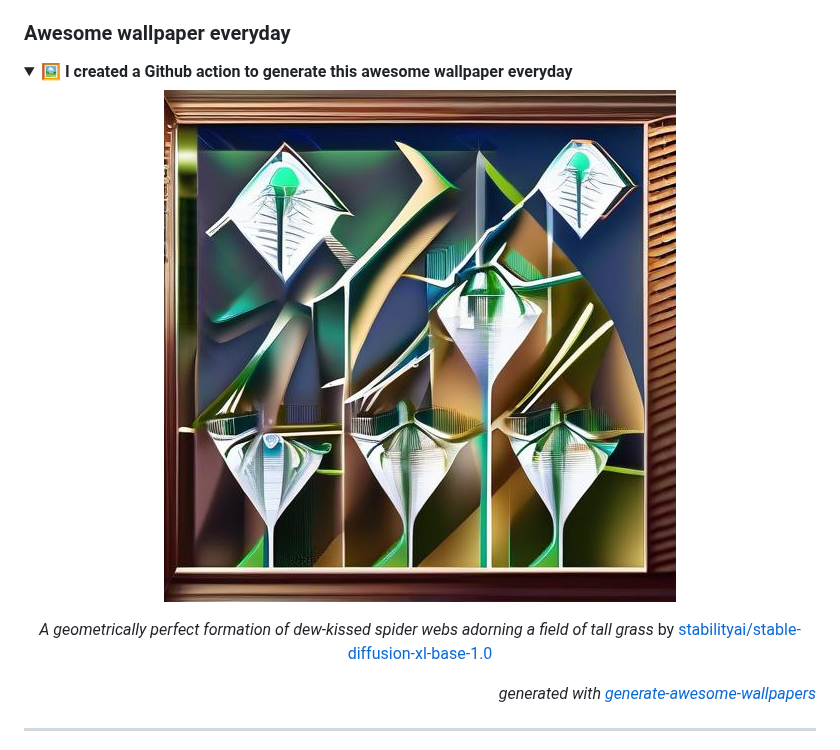
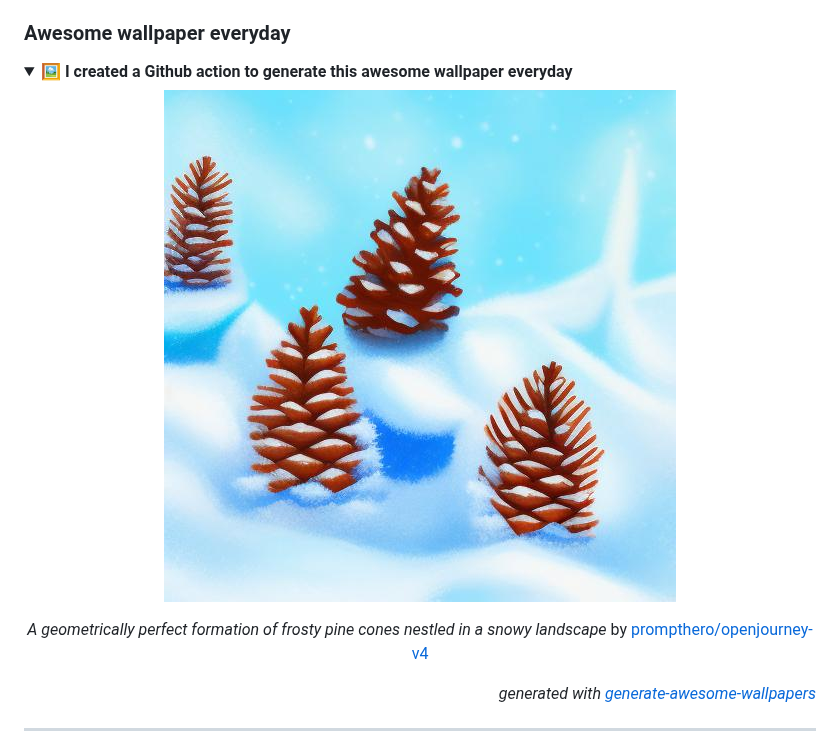
Before and after one commit to huuquyet/huuquyet, a Markdown page: README.md, the part around the change. Drawn GitHub-style; pictures changed too: assets/wallpaper.jpg.

Commit message:
:robot: Generated awesome wallpaper, quotes & grid snake animation [skip ci]

```diff
--- a/README.md
+++ b/README.md
@@ -36,7 +36,7 @@ Mỗi ngày một câu Kiều bằng chữ Nôm ([bản Kinh Tự Đức 1870](h
   ![Awesome Wallpapers](./assets/wallpaper.jpg "Awesome wallpapers")
 
 <!-- START_CAPTION -->
-*A geometrically perfect formation of dew-kissed spider webs adorning a field of tall grass* by [stabilityai/stable-diffusion-xl-base-1.0](https://hf.co/stabilityai/stable-diffusion-xl-base-1.0)
+*A geometrically perfect formation of frosty pine cones nestled in a snowy landscape* by [prompthero/openjourney-v4](https://hf.co/prompthero/openjourney-v4)
 <!-- END_CAPTION -->
   </div>
   <div align="right">
```
Also changed, not shown: 1 other file.
